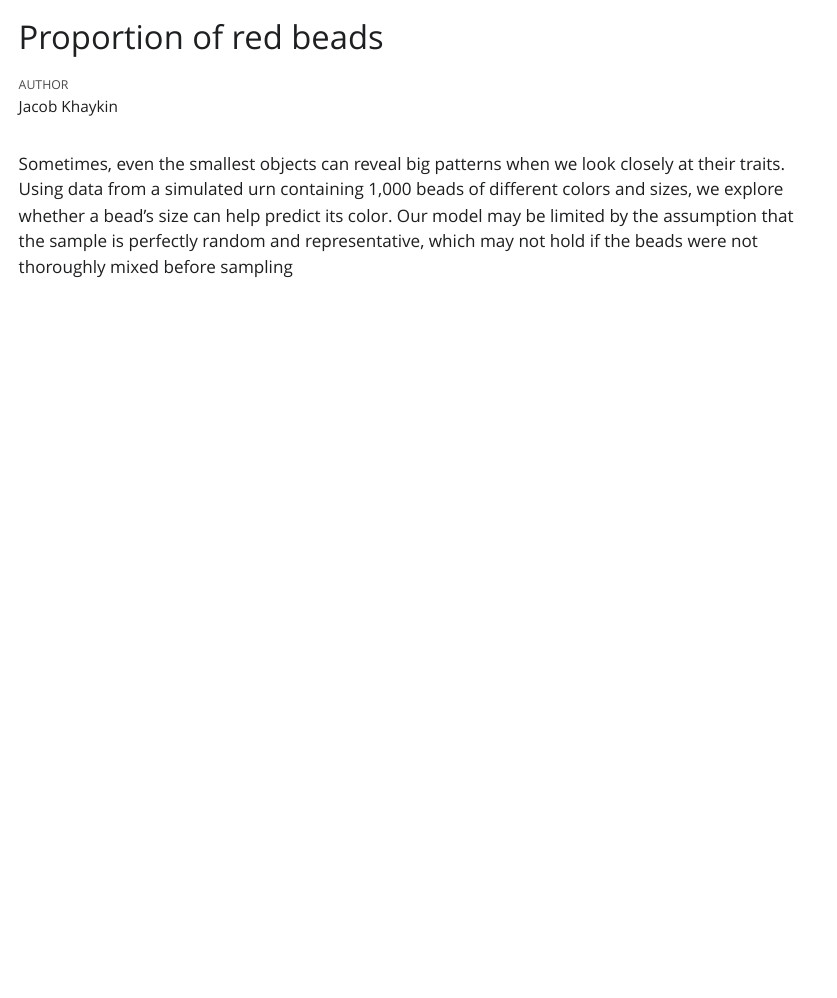
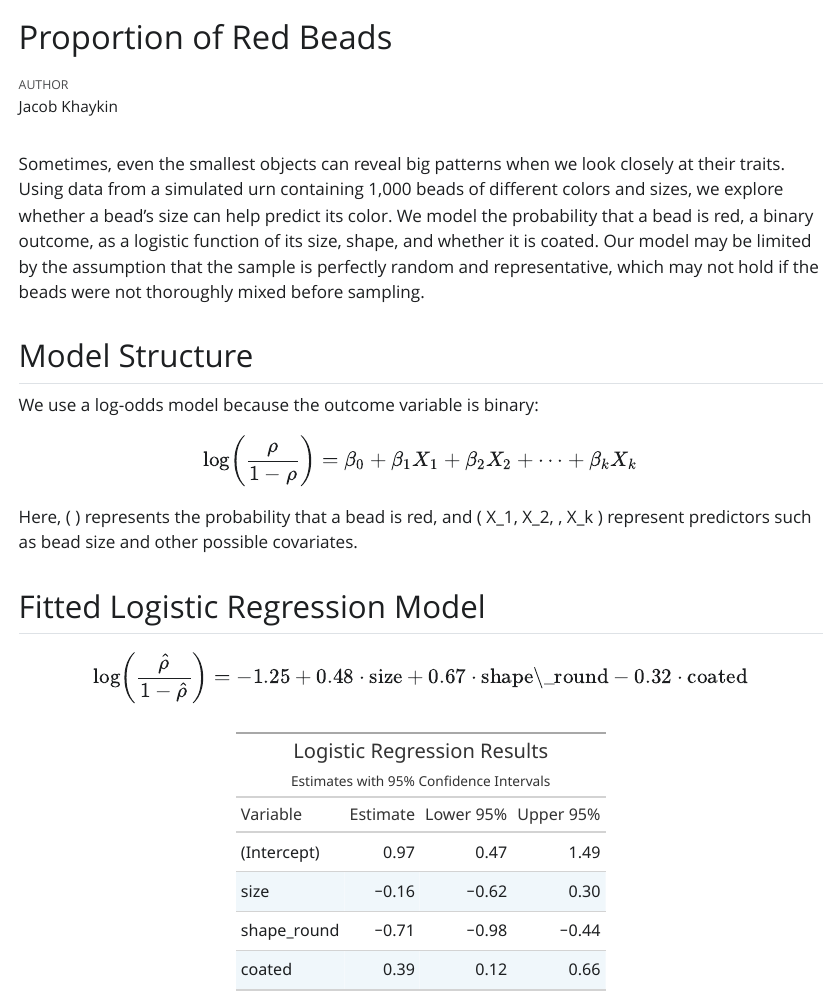
Before and after one commit to JacobKhay/urn_beads, a Quarto document (urn_simulation.qmd): the page in a window 1100 px wide, from its top. The pictures show the output file urn_simulation.html that the author committed with the source, opened offline; Quarto's library style sheets are replaced by a plain one without menus.

Commit message:
added more sentence(s) to summary and changed the quarto document

````diff
--- a/urn_simulation.qmd
+++ b/urn_simulation.qmd
@@ -1,5 +1,5 @@
 ---
-title: "Proportion of red beads"
+title: "Proportion of Red Beads"
 author: "Jacob Khaykin"
 format: html
 execute:
@@ -13,3 +16,64 @@ library(tidyverse)
 ```
-Sometimes, even the smallest objects can reveal big patterns when we look closely at their traits. Using data from a simulated urn containing 1,000 beads of different colors and sizes, we explore whether a bead’s size can help predict its color.
-Our model may be limited by the assumption that the sample is perfectly random and representative, which may not hold if the beads were not thoroughly mixed before sampling
+
+Sometimes, even the smallest objects can reveal big patterns when we look closely at their traits. Using data from a simulated urn containing 1,000 beads of different colors and sizes, we explore whether a bead’s size can help predict its color. We model the probability that a bead is red, a binary outcome, as a logistic function of its size, shape, and whether it is coated. Our model may be limited by the assumption that the sample is perfectly random and representative, which may not hold if the beads were not thoroughly mixed before sampling.
+
+## Model Structure
+
+We use a log-odds model because the outcome variable is binary:
+
+$$
+\log\left( \frac{\rho}{1 - \rho} \right) = \beta_0 + \beta_1 X_1 + \beta_2 X_2 + \cdots + \beta_k X_k
+$$
+
+Here, \( \rho \) represents the probability that a bead is red, and \( X_1, X_2, \ldots, X_k \) represent predictors such as bead size and other possible covariates.
+
+## Fitted Logistic Regression Model
+
+$$
+\log\left( \frac{\hat{\rho}}{1 - \hat{\rho}} \right) = -1.25 + 0.48 \cdot \text{size} + 0.67 \cdot \text{shape\_round} - 0.32 \cdot \text{coated}
+$$
+```{r}
+#| label: simulate-urn-data
+
+set.seed(123)
+
+urn_data <- tibble(
+  size = runif(1000, 0.5, 1.5),
+  shape_round = rbinom(1000, 1, 0.5),
+  coated = rbinom(1000, 1, 0.4)
+) %>%
+  mutate(
+    prob_red = plogis(-1.25 + 0.48 * size + 0.67 * shape_round - 0.32 * coated),
+    color = rbinom(1000, 1, prob_red),
+    color = factor(ifelse(color == 1, "red", "white"))
+  )
+```
+```{r}
+#| cache: true
+
+fit_color <- logistic_reg() %>%
+  set_engine("glm") %>%
+  set_mode("classification") %>%
+  fit(color ~ size + shape_round + coated, data = urn_data)
+```
+```{r}
+#| label: model-results-table
+
+tidy(fit_color, conf.int = TRUE) %>%
+  select(term, estimate, conf.low, conf.high) %>%
+  gt() %>%
+  tab_header(
+    title = "Logistic Regression Results",
+    subtitle = "Estimates with 95% Confidence Intervals"
+  ) %>%
+  fmt_number(
+    columns = c(estimate, conf.low, conf.high),
+    decimals = 2
+  ) %>%
+  cols_label(
+    term = "Variable",
+    estimate = "Estimate",
+    conf.low = "Lower 95%",
+    conf.high = "Upper 95%"
+  )
+```
````
Also changed, not shown: urn_simulation.html, urn_simulation.qmd (7 more changed lines), 1 other file.
